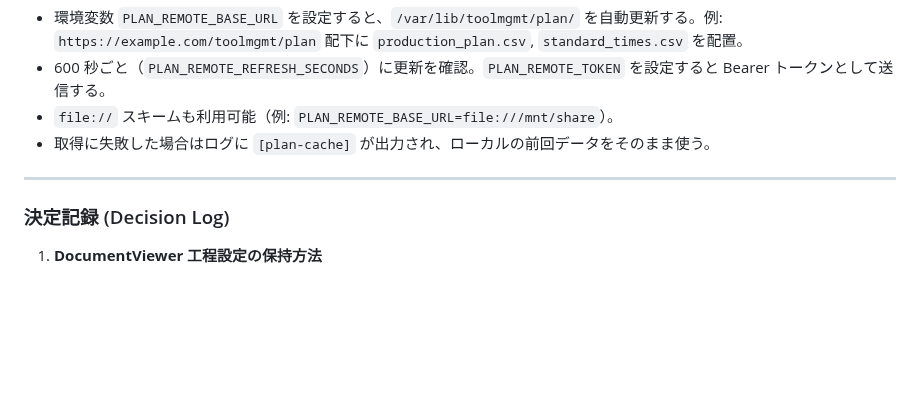
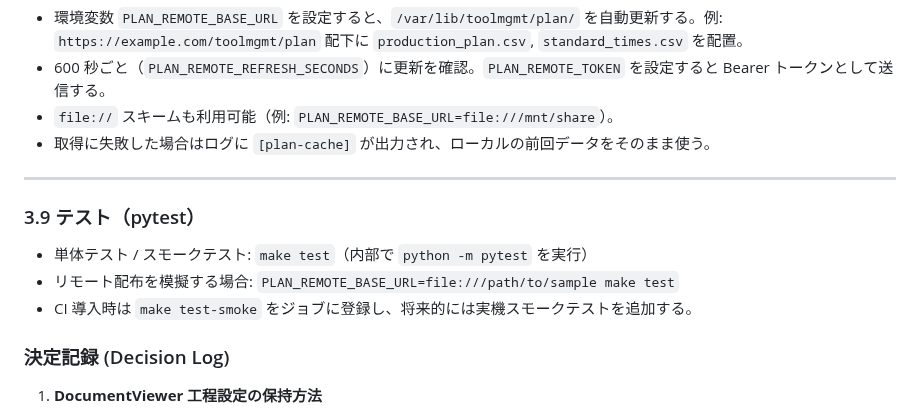
Before and after one commit to denkoushi/tool-management-system02, a Markdown page: RUNBOOK.md, the part around the change. Drawn GitHub-style; blank space fills up the shorter version.

```diff
--- a/RUNBOOK.md
+++ b/RUNBOOK.md
@@ -382,6 +382,12 @@ USB メモリ経由で生産計画と標準工数の CSV を配布し、左上
 
 ---
 
+### 3.9 テスト（pytest）
+
+- 単体テスト / スモークテスト: `make test`（内部で `python -m pytest` を実行）
+- リモート配布を模擬する場合: `PLAN_REMOTE_BASE_URL=file:///path/to/sample make test`
+- CI 導入時は `make test-smoke` をジョブに登録し、将来的には実機スモークテストを追加する。
+
 ### 決定記録 (Decision Log)
 
 1. **DocumentViewer 工程設定の保持方法**
```
